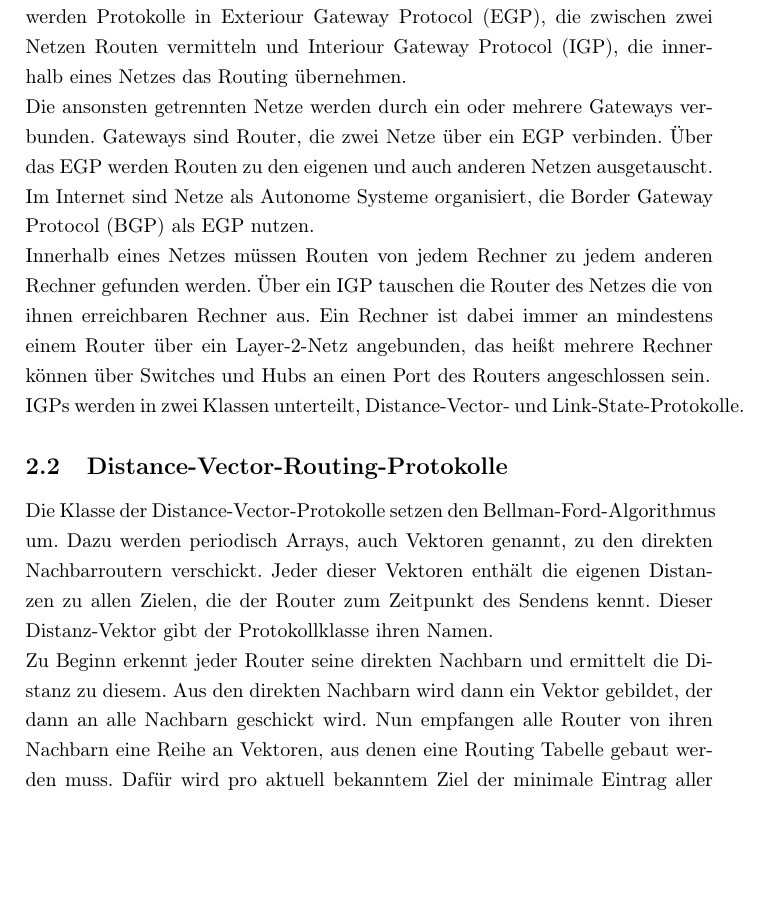
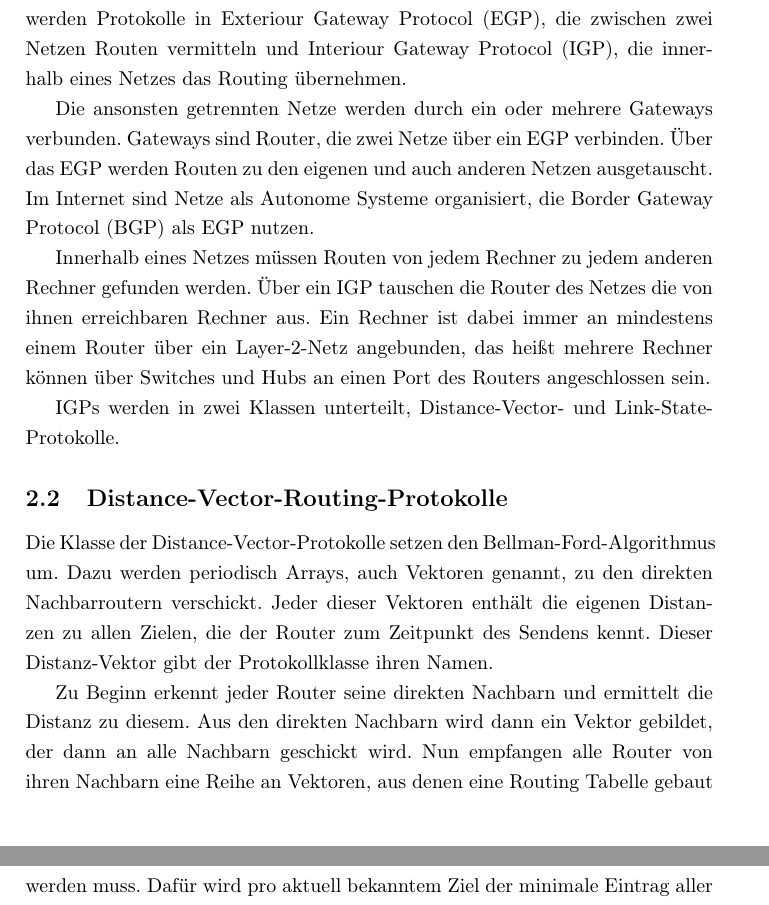
Before and after one commit to 3wille/SeminarArDiKo, a LaTeX paper (Bericht.tex): part of page 4 of 9 before the commit and two parts of pages 4 and 5 of 9 after it, the two joined at a grey line, cut so that both start at the same text, the shorter picture padded with empty space. Compiled offline with pdfLaTeX.

Commit message:
fix up line breaks to be consistent

```diff
--- a/Bericht.tex
+++ b/Bericht.tex
@@ -91,14 +91,16 @@ Freddy
 \section{Routing Protokolle}
 \subsection{IGP und EGP}
 % Freddy
-Im globalem Internet werden, im Bezug auf die Beziehung zweier kommunizierenden Router, zwei Arten von Routing Protokollen verwendet. Unterschieden werden Protokolle in \ac{egp}, die zwischen zwei Netzen Routen vermitteln und \ac{igp}, die innerhalb eines Netzes das Routing übernehmen. \\
-Die ansonsten getrennten Netze werden durch ein oder mehrere Gateways verbunden. Gateways sind Router, die zwei Netze über ein \ac{egp} verbinden. Über das \ac{egp} werden Routen zu den eigenen und auch anderen Netzen ausgetauscht. Im Internet sind Netze als Autonome Systeme organisiert, die \ac{bgp} als \ac{egp} nutzen.\\
+Im globalem Internet werden, im Bezug auf die Beziehung zweier kommunizierenden Router, zwei Arten von Routing Protokollen verwendet. Unterschieden werden Protokolle in \ac{egp}, die zwischen zwei Netzen Routen vermitteln und \ac{igp}, die innerhalb eines Netzes das Routing übernehmen.
+
+Die ansonsten getrennten Netze werden durch ein oder mehrere Gateways verbunden. Gateways sind Router, die zwei Netze über ein \ac{egp} verbinden. Über das \ac{egp} werden Routen zu den eigenen und auch anderen Netzen ausgetauscht. Im Internet sind Netze als Autonome Systeme organisiert, die \ac{bgp} als \ac{egp} nutzen.
+
 Innerhalb eines Netzes müssen Routen von jedem Rechner zu jedem anderen Rechner gefunden werden. Über ein \ac{igp} tauschen die Router des Netzes die von ihnen erreichbaren Rechner aus.
-Ein Rechner ist dabei immer an mindestens einem Router über ein Layer-2-Netz angebunden, das heißt mehrere Rechner können über Switches und Hubs an einen Port des Routers angeschlossen sein. \\
+Ein Rechner ist dabei immer an mindestens einem Router über ein Layer-2-Netz angebunden, das heißt mehrere Rechner können über Switches und Hubs an einen Port des Routers angeschlossen sein.
+
 \ac{igp}s werden in zwei Klassen unterteilt, Distance-Vector- und Link-State-Protokolle.
 \subsection{Distance-Vector-Routing-Protokolle}
 % Freddy
-Die Klasse der Distance-Vector-Protokolle setzen den Bellman-Ford-Algorithmus um. Dazu werden periodisch Arrays, auch Vektoren genannt, zu den direkten Nachbarroutern verschickt. Jeder dieser Vektoren enthält die eigenen Distanzen zu allen Zielen, die der Router zum Zeitpunkt des Sendens kennt. Dieser Distanz-Vektor gibt der Protokollklasse ihren Namen. \\
-Zu Beginn erkennt jeder Router seine direkten Nachbarn und ermittelt die Distanz zu diesem. Aus den direkten Nachbarn wird dann ein Vektor gebildet, der dann an alle Nachbarn geschickt wird. Nun empfangen alle Router von ihren Nachbarn eine Reihe an Vektoren, aus denen eine Routing Tabelle gebaut werden muss. Dafür wird pro aktuell bekanntem Ziel der minimale Eintrag aller empfangener Vektoren bestimmt und als neue Distanz in die Routing Tabelle aufgenommen. Dazu wird die Adresse des Routers, von dem die Information stammt und der dazugehörige physikalische Port vermerkt. Die Herkunft wird nur lokal zum Forwarding benötigt und wird somit nicht im Vektor mitgeschickt.\\
-Es werden nach und nach Routen zu allen Zielen bekannt und sie konvergieren über die Zeit gegen die beste Route. Gezeigt wird dies in Abbildung 1a. Die benötigte kann je nach gewählter Update-Rate sehr hoch sein. Bei \ac{rip} als Beispiel wird nur alle 30 Sekunden ein Vektor verschickt. Dies führt dazu, dass bei nur 4 Routern, die in Reihe verbunden sind, bereits eine Minute für  die drei Updates benötigt wird\footnote{bei den Zeitpunkten 0s, 30s, 60s}.\\
-Sobald ein Router ausfällt ensteht das Count-to-infinity Problem. Dabei bekommt der Nachbar des ausgefallenen Routers, eine neue Router von anderen Nachbarn, erkennt jedoch nicht, dass die Route von ihm selbst kommt.\\
+Die Klasse der Distance-Vector-Protokolle setzen den Bellman-Ford-Algorithmus um. Dazu werden periodisch Arrays, auch Vektoren genannt, zu den direkten Nachbarroutern verschickt. Jeder dieser Vektoren enthält die eigenen Distanzen zu allen Zielen, die der Router zum Zeitpunkt des Sendens kennt. Dieser Distanz-Vektor gibt der Protokollklasse ihren Namen.
+
+Zu Beginn erkennt jeder Router seine direkten Nachbarn und ermittelt die Distanz zu diesem. Aus den direkten Nachbarn wird dann ein Vektor gebildet, der dann an alle Nachbarn geschickt wird. Nun empfangen alle Router von ihren Nachbarn eine Reihe an Vektoren, aus denen eine Routing Tabelle gebaut werden muss. Dafür wird pro aktuell bekanntem Ziel der minimale Eintrag aller empfangener Vektoren bestimmt und als neue Distanz in die Routing Tabelle aufgenommen. Dazu wird die Adresse des Routers, von dem die Information stammt und der dazugehörige physikalische Port vermerkt. Die Herkunft wird nur lokal zum Forwarding benötigt und wird somit nicht im Vektor mitgeschickt.
```
Also changed, not shown: Bericht.tex (7 more changed lines).
